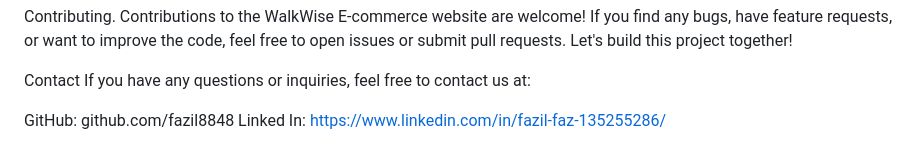
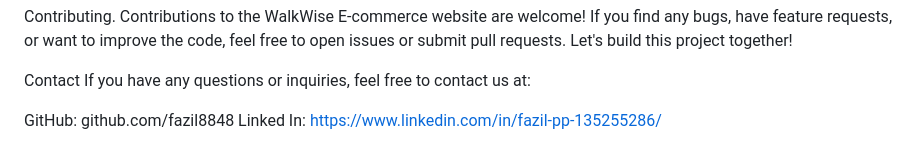
Before and after one commit to fazil8848/walkwise-ecommerce, a Markdown page: README.md, the part around the change. GitHub-like rendering.

```diff
--- a/README.md
+++ b/README.md
@@ -86,4 +86,4 @@ Contact
 If you have any questions or inquiries, feel free to contact us at:
 
 GitHub: github.com/fazil8848
-Linked In: https://www.linkedin.com/in/fazil-faz-135255286/
+Linked In: https://www.linkedin.com/in/fazil-pp-135255286/
```
